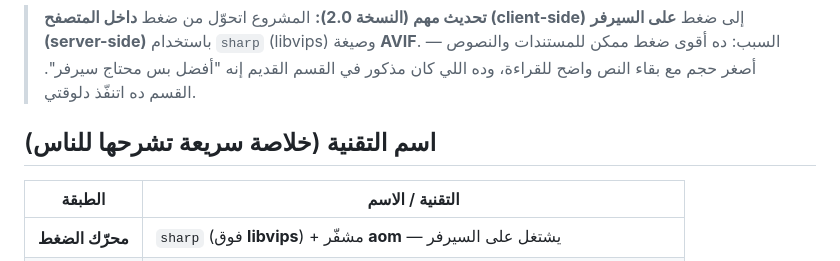
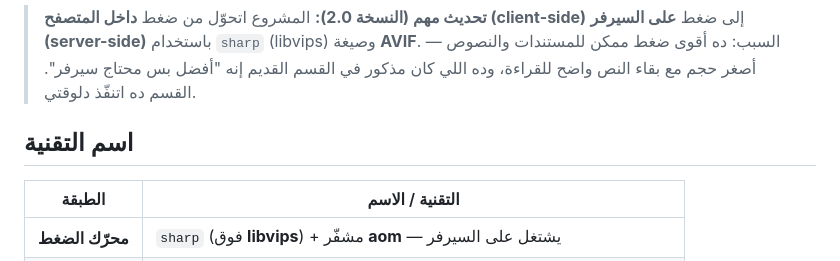
Before and after one commit to mv999exe/egpc, a Markdown page: docs/TECHNICAL.md, the part around the change. GitHub-like rendering.

```diff
--- a/docs/TECHNICAL.md
+++ b/docs/TECHNICAL.md
@@ -8,7 +8,7 @@
 > السبب: ده أقوى ضغط ممكن للمستندات والنصوص — أصغر حجم مع بقاء النص واضح للقراءة،
 > وده اللي كان مذكور في القسم القديم إنه "أفضل بس محتاج سيرفر". القسم ده اتنفّذ دلوقتي.
 
-## اسم التقنية (خلاصة سريعة تشرحها للناس)
+## اسم التقنية
 
 | الطبقة | التقنية / الاسم |
 |---|---|
```
